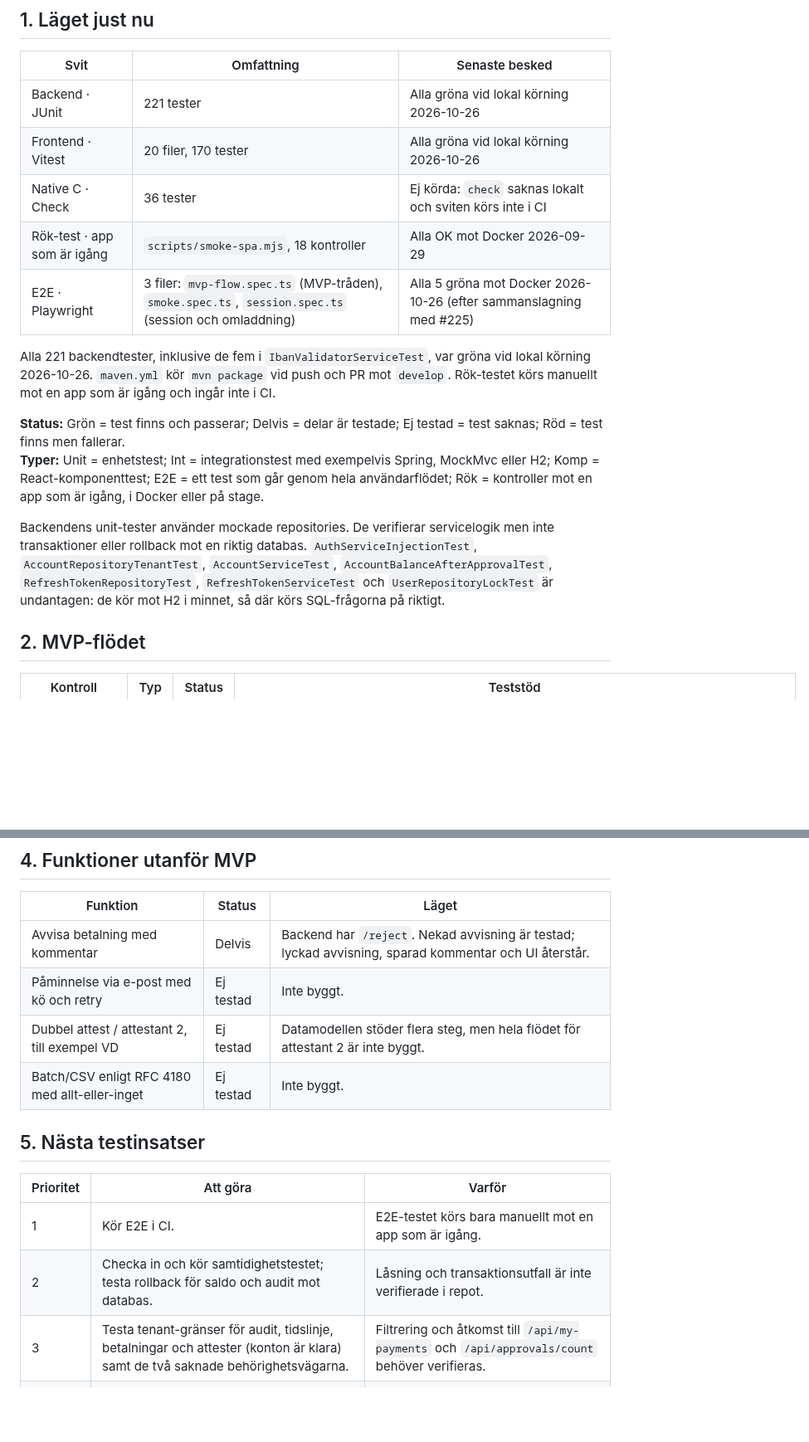
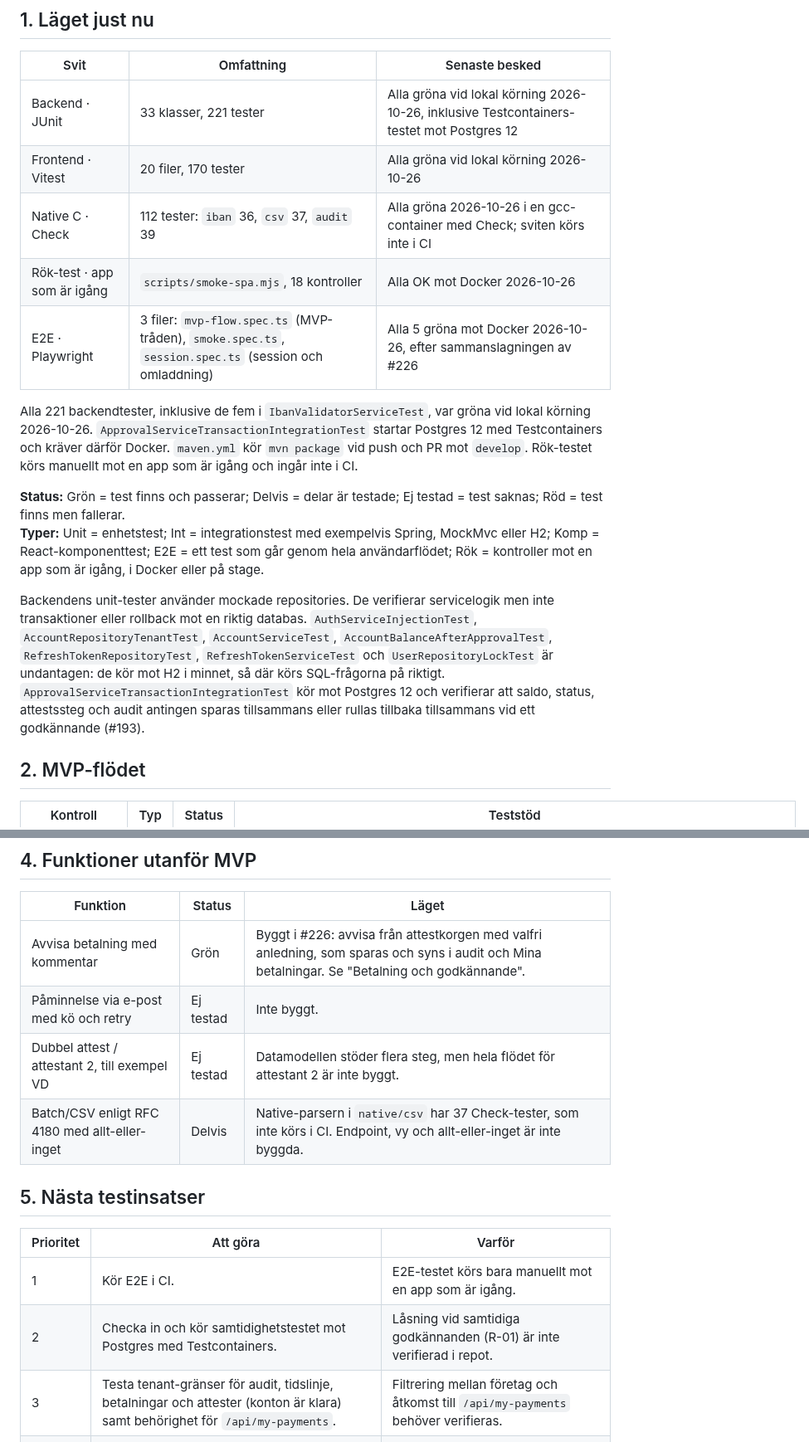
Before and after one commit to chas-challenge-2026/seb-java-team3, a Markdown page: docs/test-status.md, 2 parts joined by grey strips. Shown at 83% size. GitHub-like rendering; blank space fills up the shorter version.

```diff
--- a/docs/test-status.md
+++ b/docs/test-status.md
@@ -9,18 +9,18 @@ Här finns en samlad bild av vad som är testat och vilka luckor som återstår.
 
 | Svit | Omfattning | Senaste besked |
 | --- | --- | --- |
-| Backend · JUnit | 221 tester | Alla gröna vid lokal körning 2026-10-26 |
+| Backend · JUnit | 33 klasser, 221 tester | Alla gröna vid lokal körning 2026-10-26, inklusive Testcontainers-testet mot Postgres 12 |
 | Frontend · Vitest | 20 filer, 170 tester | Alla gröna vid lokal körning 2026-10-26 |
-| Native C · Check | 36 tester | Ej körda: `check` saknas lokalt och sviten körs inte i CI |
-| Rök-test · app som är igång | `scripts/smoke-spa.mjs`, 18 kontroller | Alla OK mot Docker 2026-09-29 |
-| E2E · Playwright | 3 filer: `mvp-flow.spec.ts` (MVP-tråden), `smoke.spec.ts`, `session.spec.ts` (session och omladdning) | Alla 5 gröna mot Docker 2026-10-26 (efter sammanslagning med #225) |
+| Native C · Check | 112 tester: `iban` 36, `csv` 37, `audit` 39 | Alla gröna 2026-10-26 i en gcc-container med Check; sviten körs inte i CI |
+| Rök-test · app som är igång | `scripts/smoke-spa.mjs`, 18 kontroller | Alla OK mot Docker 2026-10-26 |
+| E2E · Playwright | 3 filer: `mvp-flow.spec.ts` (MVP-tråden), `smoke.spec.ts`, `session.spec.ts` (session och omladdning) | Alla 5 gröna mot Docker 2026-10-26, efter sammanslagningen av #226 |
 
-Alla 221 backendtester, inklusive de fem i `IbanValidatorServiceTest`, var gröna vid lokal körning 2026-10-26. `maven.yml` kör `mvn package` vid push och PR mot `develop`. Rök-testet körs manuellt mot en app som är igång och ingår inte i CI.
+Alla 221 backendtester, inklusive de fem i `IbanValidatorServiceTest`, var gröna vid lokal körning 2026-10-26. `ApprovalServiceTransactionIntegrationTest` startar Postgres 12 med Testcontainers och kräver därför Docker. `maven.yml` kör `mvn package` vid push och PR mot `develop`. Rök-testet körs manuellt mot en app som är igång och ingår inte i CI.
 
 **Status:** Grön = test finns och passerar; Delvis = delar är testade; Ej testad = test saknas; Röd = test finns men fallerar.
 **Typer:** Unit = enhetstest; Int = integrationstest med exempelvis Spring, MockMvc eller H2; Komp = React-komponenttest; E2E = ett test som går genom hela användarflödet; Rök = kontroller mot en app som är igång, i Docker eller på stage.
 
-Backendens unit-tester använder mockade repositories. De verifierar servicelogik men inte transaktioner eller rollback mot en riktig databas. `AuthServiceInjectionTest`, `AccountRepositoryTenantTest`, `AccountServiceTest`, `AccountBalanceAfterApprovalTest`, `RefreshTokenRepositoryTest`, `RefreshTokenServiceTest` och `UserRepositoryLockTest` är undantagen: de kör mot H2 i minnet, så där körs SQL-frågorna på riktigt.
+Backendens unit-tester använder mockade repositories. De verifierar servicelogik men inte transaktioner eller rollback mot en riktig databas. `AuthServiceInjectionTest`, `AccountRepositoryTenantTest`, `AccountServiceTest`, `AccountBalanceAfterApprovalTest`, `RefreshTokenRepositoryTest`, `RefreshTokenServiceTest` och `UserRepositoryLockTest` är undantagen: de kör mot H2 i minnet, så där körs SQL-frågorna på riktigt. `ApprovalServiceTransactionIntegrationTest` kör mot Postgres 12 och verifierar att saldo, status, attestssteg och audit antingen sparas tillsammans eller rullas tillbaka tillsammans vid ett godkännande (#193).
 
 ## 2. MVP-flödet
 
@@ -168,18 +168,18 @@ E2E-testet går genom hela användarflödet i webbläsaren: initiatören skapar
 
 | Funktion | Status | Läget |
 | --- | --- | --- |
-| Avvisa betalning med kommentar | Delvis | Backend har `/reject`. Nekad avvisning är testad; lyckad avvisning, sparad kommentar och UI återstår. |
+| Avvisa betalning med kommentar | Grön | Byggt i #226: avvisa från attestkorgen med valfri anledning, som sparas och syns i audit och Mina betalningar. Se "Betalning och godkännande". |
 | Påminnelse via e-post med kö och retry | Ej testad | Inte byggt. |
 | Dubbel attest / attestant 2, till exempel VD | Ej testad | Datamodellen stöder flera steg, men hela flödet för attestant 2 är inte byggt. |
-| Batch/CSV enligt RFC 4180 med allt-eller-inget | Ej testad | Inte byggt. |
+| Batch/CSV enligt RFC 4180 med allt-eller-inget | Delvis | Native-parsern i `native/csv` har 37 Check-tester, som inte körs i CI. Endpoint, vy och allt-eller-inget är inte byggda. |
 
 ## 5. Nästa testinsatser
 
 | Prioritet | Att göra | Varför |
 | --- | --- | --- |
 | 1 | Kör E2E i CI. | E2E-testet körs bara manuellt mot en app som är igång. |
-| 2 | Checka in och kör samtidighetstestet; testa rollback för saldo och audit mot databas. | Låsning och transaktionsutfall är inte verifierade i repot. |
-| 3 | Testa tenant-gränser för audit, tidslinje, betalningar och attester (konton är klara) samt de två saknade behörighetsvägarna. | Filtrering och åtkomst till `/api/my-payments` och `/api/approvals/count` behöver verifieras. |
+| 2 | Checka in och kör samtidighetstestet mot Postgres med Testcontainers. | Låsning vid samtidiga godkännanden (R-01) är inte verifierad i repot. |
+| 3 | Testa tenant-gränser för audit, tidslinje, betalningar och attester (konton är klara) samt behörighet för `/api/my-payments`. | Filtrering mellan företag och åtkomst till `/api/my-payments` behöver verifieras. |
 | 4 | Testa skyddade routes och badge; kör native-sviten i CI. | Frontendbeteenden och C-validering saknar löpande verifiering. |
 | 5 | Rätta de två missvisande testnamnen. | Testnamnen ska spegla vad som faktiskt testas. |
 
```
Also changed, not shown: other parts of docs/test-status.md (+10 -10 lines), README.md (+7 -2 lines).
